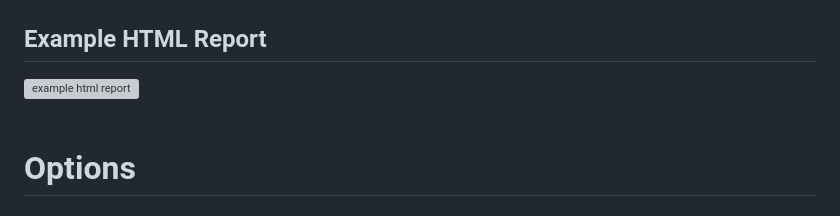
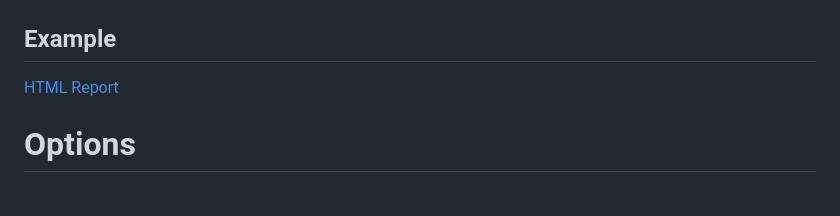
Before and after one commit to intel/svr-info, a Markdown page: README.md, the part around the change. Drawn GitHub-style; grey boxes are pictures that could not be loaded.

Commit message:
fix readme link to example

````diff
--- a/README.md
+++ b/README.md
@@ -7,10 +7,8 @@ cd svr-info
 ./svr-info
 ```
 ![sample-reports](/docs/images/sample-reports.jpg)
-## Example HTML Report
-![example html report](https://intel.github.io/svr-info/)
-<br>
-<br>
+## Example
+[HTML Report](https://intel.github.io/svr-info/)
 # Options
 ## Remote Target
 Data can be collected from a single remote target by providing the login credentials of the target on the svr-info command line.
````
